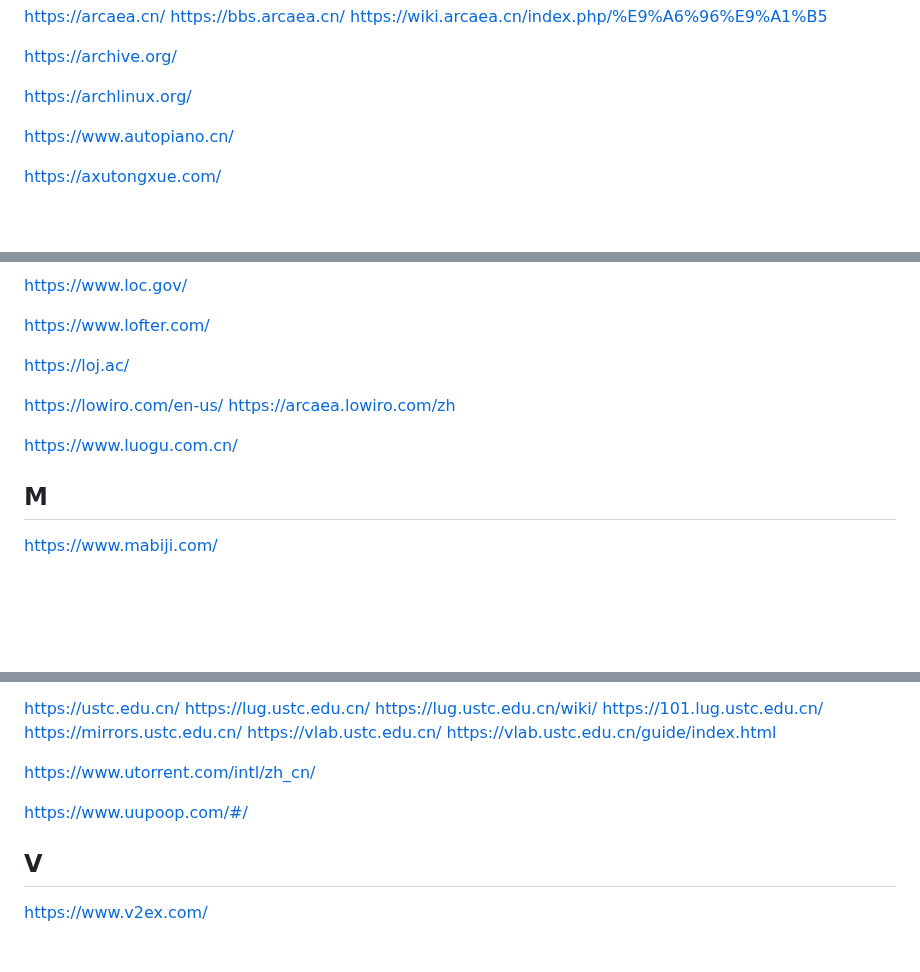
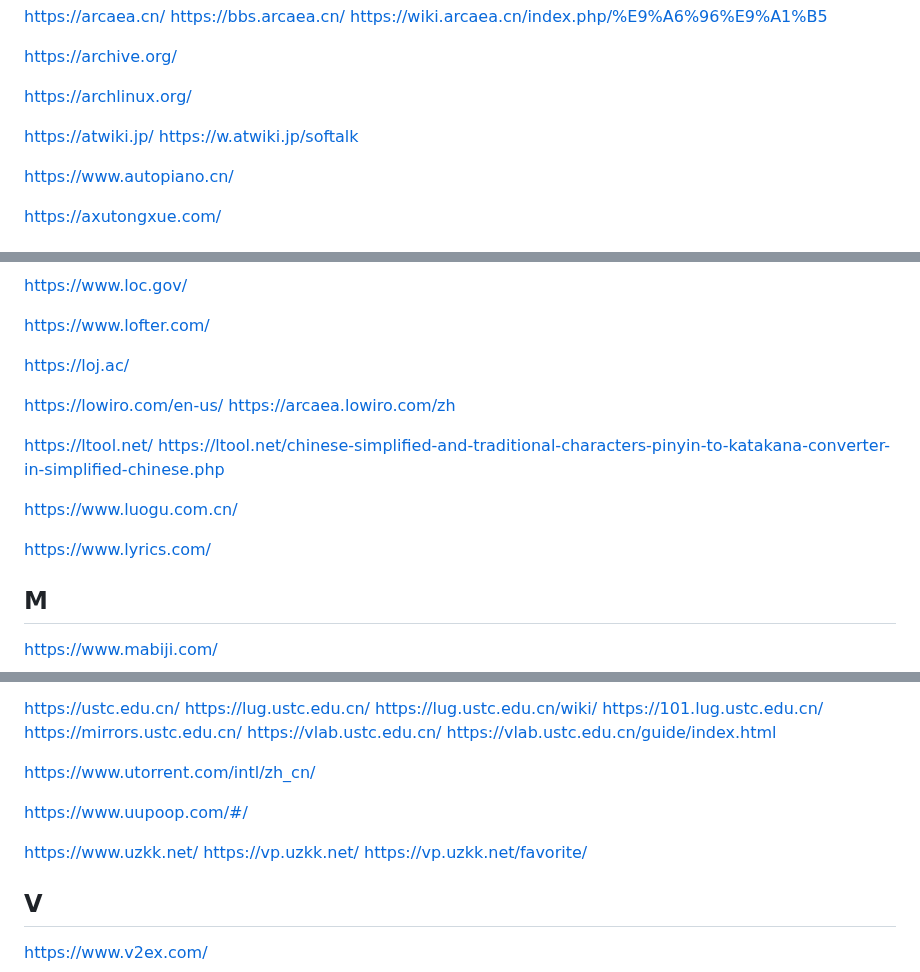
Before and after one commit to sunboyallen/sunboyallen, a Markdown page: url.md, 3 parts joined by grey strips. Drawn GitHub-style; blank space fills up the shorter version.

```diff
--- a/url.md
+++ b/url.md
@@ -125,6 +127,9 @@ https://wiki.arcaea.cn/index.php/%E9%A6%96%E9%A1%B5
 https://archive.org/
 
 https://archlinux.org/
+
+https://atwiki.jp/
+https://w.atwiki.jp/softalk
 
 https://www.autopiano.cn/
 
@@ -943,8 +969,13 @@ https://loj.ac/
 https://lowiro.com/en-us/
 https://arcaea.lowiro.com/zh
 
+https://ltool.net/
+https://ltool.net/chinese-simplified-and-traditional-characters-pinyin-to-katakana-converter-in-simplified-chinese.php
+
 https://www.luogu.com.cn/
 
+https://www.lyrics.com/
+
 ## M
 
 https://www.mabiji.com/
@@ -1717,6 +1763,10 @@ https://www.utorrent.com/intl/zh_cn/
 
 https://www.uupoop.com/#/
 
+https://www.uzkk.net/
+https://vp.uzkk.net/
+https://vp.uzkk.net/favorite/
+
 ## V
 
 https://www.v2ex.com/
```
Also changed, not shown: other parts of url.md (+41 -0 lines), English.md (+8 -2 lines), 一曲一世界.md (+7 -3 lines).
